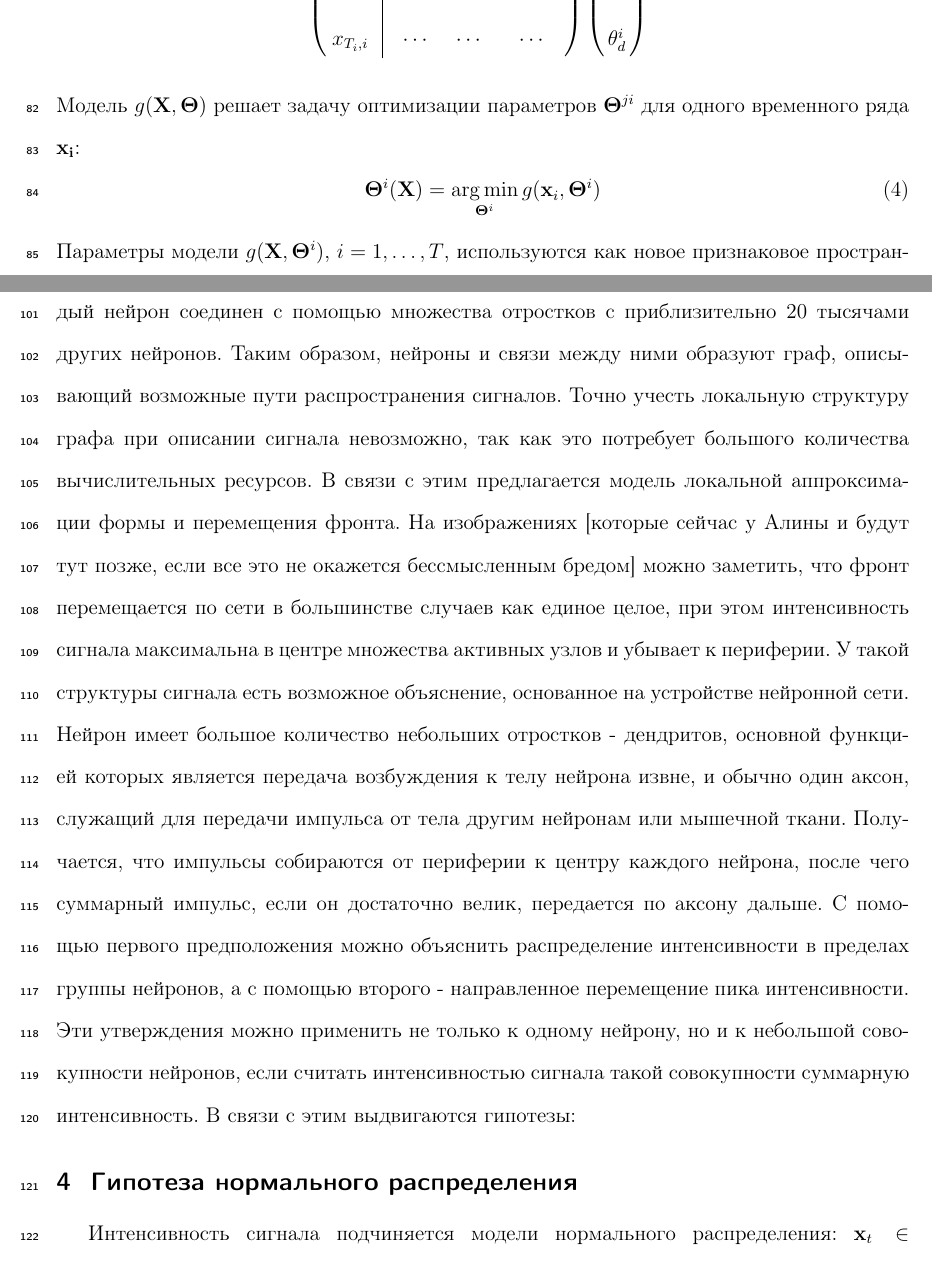
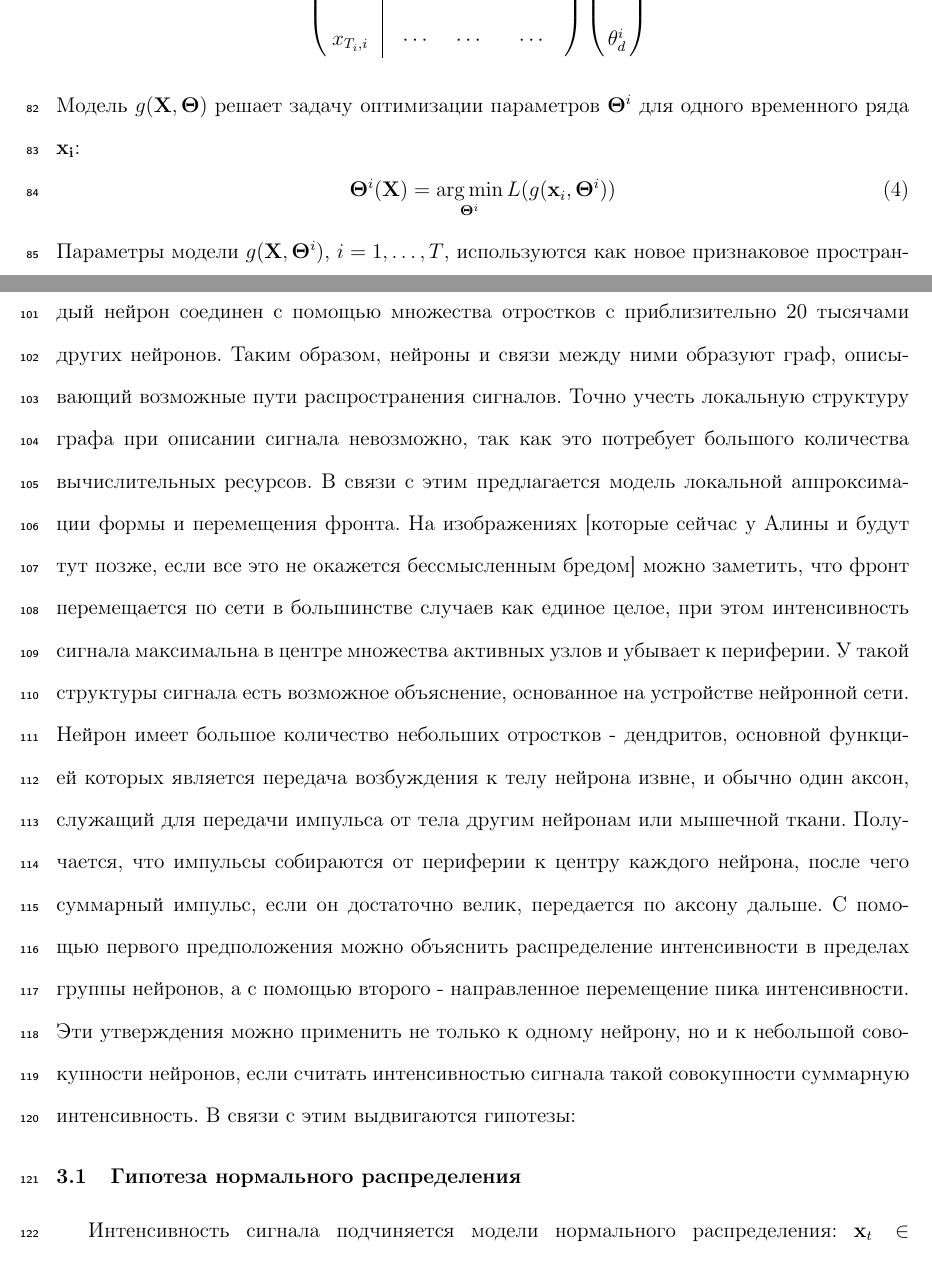
Before and after one commit to Intelligent-Systems-Phystech/2018-Project-17, a LaTeX document (Bolobolova2018Project17/Bolobolova2018Project17.tex): two parts of pages 4 and 5 of 7, joined at a grey line, cut so that both start at the same text. Compiled offline with pdfLaTeX.

Commit message:
more problem settings

```diff
--- a/Bolobolova2018Project17/Bolobolova2018Project17.tex
+++ b/Bolobolova2018Project17/Bolobolova2018Project17.tex
@@ -82,9 +82,9 @@ x_{T_{i},i}   & \cdots     & \cdots & \cdots   \\
 \theta_d^{i}
 \end{pmatrix}.
 \end{equation}
-Модель $g(\mathbf{X}, \mathbf{\Theta})$ решает задачу оптимизации параметров $\mathbf{\Theta}^{ji}$ для одного временного ряда $\mathbf{x_{i}}$:
+Модель $g(\mathbf{X}, \mathbf{\Theta})$ решает задачу оптимизации параметров $\mathbf{\Theta}^{i}$ для одного временного ряда $\mathbf{x_{i}}$:
 \begin{equation}
-\mathbf{\Theta}^i(\mathbf{X}) = \argmin_{\mathbf{\Theta}^i} g(\mathbf{x}_i, \mathbf{\Theta}^i)
+\mathbf{\Theta}^i(\mathbf{X}) = \argmin_{\mathbf{\Theta}^i} L(g(\mathbf{x}_i, \mathbf{\Theta}^i))
 \end{equation}
 Параметры модели $g(\mathbf{X}, \mathbf{\Theta}^i)$, $i = 1,\dots,T$, используются как новое признаковое пространство $\mathbf{\Theta}\in\mathbb{R}^{T\times d}$.
 Примером модели $h(\mathbf{\Theta}, \mathbf{w}): \mathbf{\Theta}\to\mathbf{Y}$ является модель линейной регрессии с параметрами $\mathbf{w}$. На этапе применения модели $h(\mathbf{\Theta}, \mathbf{w})$ построенное признаковое описание $\mathbf{\Theta}$ используется для предсказания траекторий $\mathbf{\hat{Y}}$.
@@ -105,6 +105,6 @@ L(\mathbf{X}, \mathbf{Y}, \mathbf{w}, g, h) = \|\mathbf{Y}-\mathbf{\hat{Y}}\|^2_
 \section{Выбор локальной модели}
 Активность нейронов представляет собой временные вспышки сигналов различной интенсивности, их суперпозицию и распространение. Каждый канал имеет доступ к сигналам некоторого количества нейронов, находящихся в небольшой области пространства. Каждый нейрон соединен с помощью множества отростков с приблизительно 20 тысячами других нейронов. Таким образом, нейроны и связи между ними образуют граф, описывающий возможные пути распространения сигналов. Точно учесть локальную структуру графа при описании сигнала невозможно, так как это потребует большого количества вычислительных ресурсов. В связи с этим предлагается модель локальной аппроксимации формы и перемещения фронта. На изображениях [которые сейчас у Алины и будут тут позже, если все это не окажется бессмысленным бредом] можно заметить, что фронт перемещается по сети в большинстве случаев как единое целое, при этом интенсивность сигнала максимальна в центре множества активных узлов и убывает к периферии. У такой структуры сигнала есть возможное объяснение, основанное на устройстве нейронной сети. Нейрон имеет большое количество небольших отростков - дендритов, основной функцией которых является передача возбуждения к телу нейрона извне, и обычно один аксон, служащий для передачи импульса от тела другим нейронам или мышечной ткани. Получается, что импульсы собираются от периферии к центру каждого нейрона, после чего суммарный импульс, если он достаточно велик, передается по аксону дальше. С помощью первого предположения можно объяснить распределение интенсивности в пределах группы нейронов, а с помощью второго - направленное перемещение пика интенсивности. Эти утверждения можно применить не только к одному нейрону, но и к небольшой совокупности нейронов, если считать интенсивностью сигнала такой совокупности суммарную интенсивность. В связи с этим выдвигаются гипотезы:
 
-\section{Гипотеза нормального распределения}
+\subsection{Гипотеза нормального распределения}
 Интенсивность сигнала подчиняется модели нормального распределения: $\mathbf{x}_t \in \mathcal{N}(\mathbf{m}(t),\mathbf{\Sigma}(t))$. Математическое ожидание $\mathbf{m}(t)$ аппроксимирует положение пика интенсивности в момент времени $t$, а ковариационная матрица $\mathbf{\Sigma}(t)$ описывает форму фронта.
 
```
Also changed, not shown: Bolobolova2018Project17/Bolobolova2018Project17.pdf, Bolobolova2018Project17/Bolobolova2018Project17.tex (2 more changed lines).
